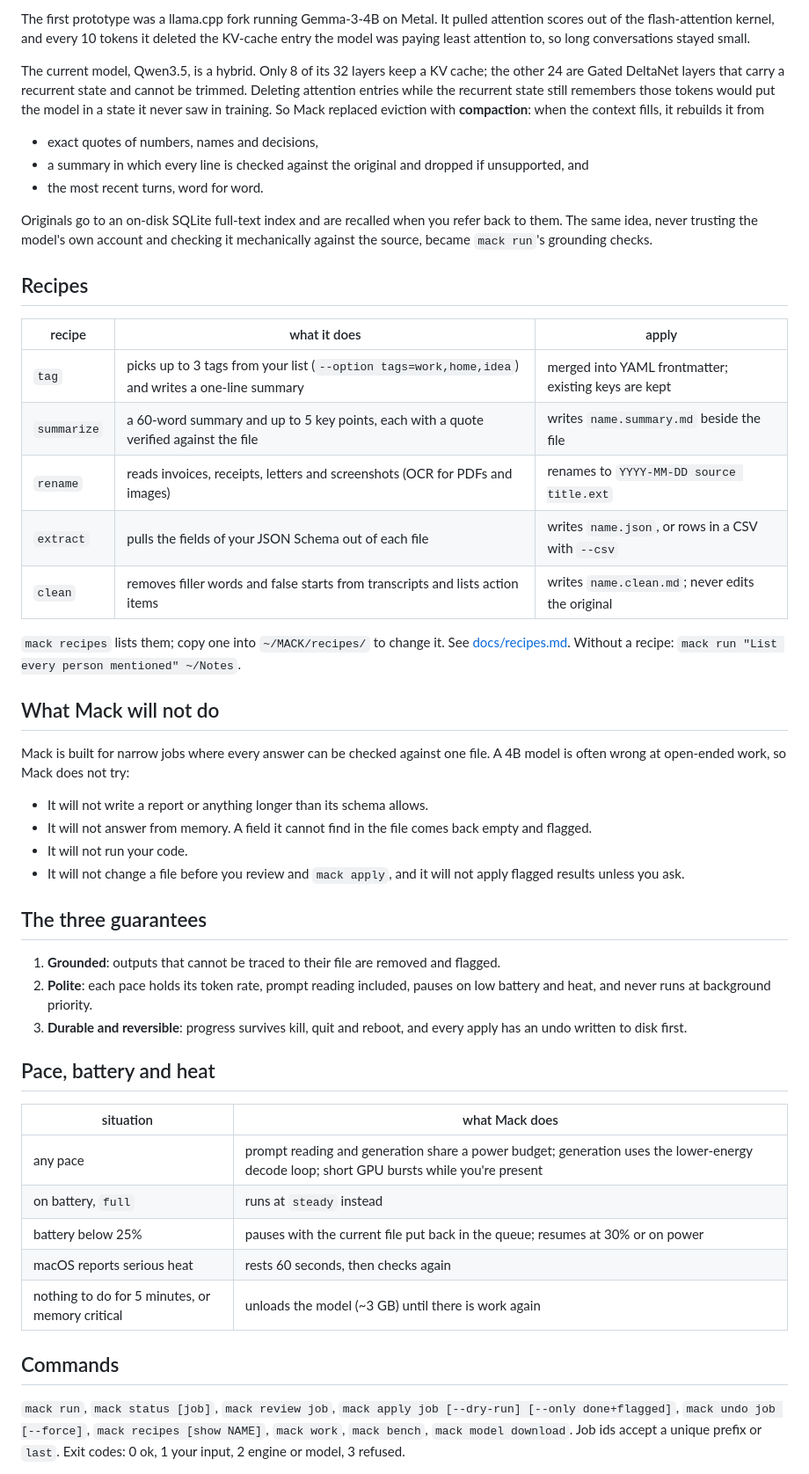
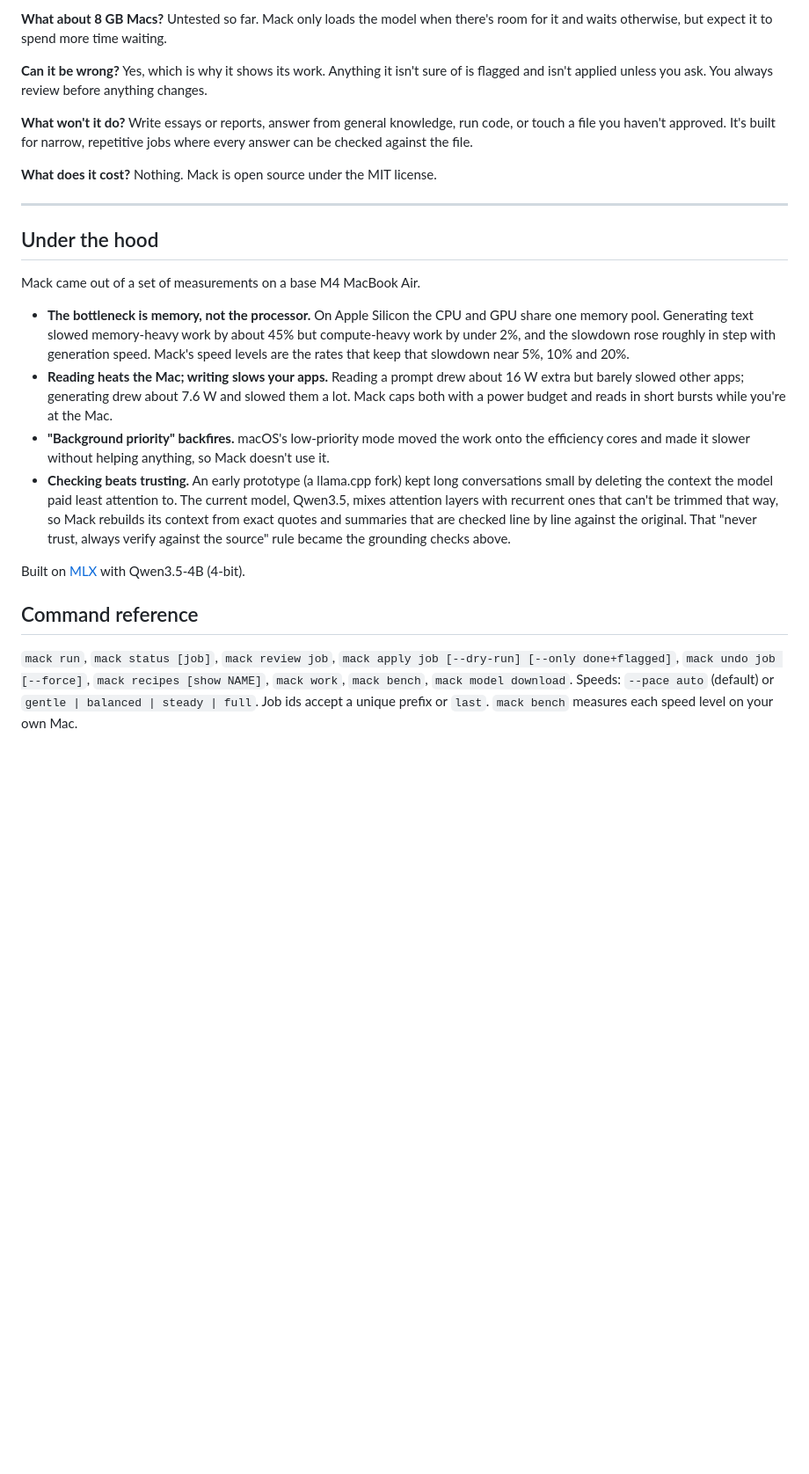
Before and after one commit to Applejuice1123/mack, a Markdown page: README.md, the part around one of its changes. Shown at 88% size. GitHub-like rendering; blank space fills up the shorter version.

Commit message:
Rewrite the README for everyday users
Lead with what Mack does and why it is safe to run, use real output from the
demo run as examples, and move the research to a short section near the end.

```diff
--- a/README.md
+++ b/README.md
@@ -108,66 +177,43 @@ a model generating text competes with every app you have open.
 
-The first prototype was a llama.cpp fork running Gemma-3-4B on Metal. It pulled
-attention scores out of the flash-attention kernel, and every 10 tokens it deleted
-the KV-cache entry the model was paying least attention to, so long conversations
-stayed small.
+**What about 8 GB Macs?** Untested so far. Mack only loads the model when there's room for it and
+waits otherwise, but expect it to spend more time waiting.
 
-The current model, Qwen3.5, is a hybrid. Only 8 of its 32 layers keep a KV cache;
-the other 24 are Gated DeltaNet layers that carry a recurrent state and cannot be
-trimmed. Deleting attention entries while the recurrent state still remembers those
-tokens would put the model in a state it never saw in training. So Mack replaced
-eviction with **compaction**: when the context fills, it rebuilds it from
+**Can it be wrong?** Yes, which is why it shows its work. Anything it isn't sure of is flagged and
+isn't applied unless you ask. You always review before anything changes.
 
-- exact quotes of numbers, names and decisions,
-- a summary in which every line is checked against the original and dropped if
-  unsupported, and
-- the most recent turns, word for word.
+**What won't it do?** Write essays or reports, answer from general knowledge, run code, or touch
+a file you haven't approved. It's built for narrow, repetitive jobs where every answer can be
+checked against the file.
 
-Originals go to an on-disk SQLite full-text index and are recalled when you refer
-back to them. The same idea, never trusting the model's own account and checking it
-mechanically against the source, became `mack run`'s grounding checks.
+**What does it cost?** Nothing. Mack is open source under the MIT license.
 
-## Recipes
+---
 
-| recipe | what it does | apply |
-|---|---|---|
-| `tag` | picks up to 3 tags from your list (`--option tags=work,home,idea`) and writes a one-line summary | merged into YAML frontmatter; existing keys are kept |
-| `summarize` | a 60-word summary and up to 5 key points, each with a quote verified against the file | writes `name.summary.md` beside the file |
-| `rename` | reads invoices, receipts, letters and screenshots (OCR for PDFs and images) | renames to `YYYY-MM-DD source title.ext` |
-| `extract` | pulls the fields of your JSON Schema out of each file | writes `name.json`, or rows in a CSV with `--csv` |
-| `clean` | removes filler words and false starts from transcripts and lists action items | writes `name.clean.md`; never edits the original |
+## Under the hood
 
-`mack recipes` lists them; copy one into `~/MACK/recipes/` to change it. See [docs/recipes.md](docs/recipes.md).
-Without a recipe: `mack run "List every person mentioned" ~/Notes`.
+Mack came out of a set of measurements on a base M4 MacBook Air.
 
-## What Mack will not do
+- **The bottleneck is memory, not the processor.** On Apple Silicon the CPU and GPU share one
+  memory pool. Generating text slowed memory-heavy work by about 45% but compute-heavy work by
+  under 2%, and the slowdown rose roughly in step with generation speed. Mack's speed levels are
+  the rates that keep that slowdown near 5%, 10% and 20%.
+- **Reading heats the Mac; writing slows your apps.** Reading a prompt drew about 16 W extra but
+  barely slowed other apps; generating drew about 7.6 W and slowed them a lot. Mack caps both
+  with a power budget and reads in short bursts while you're at the Mac.
+- **"Background priority" backfires.** macOS's low-priority mode moved the work onto the
+  efficiency cores and made it slower without helping anything, so Mack doesn't use it.
+- **Checking beats trusting.** An early prototype (a llama.cpp fork) kept long conversations small
+  by deleting the context the model paid least attention to. The current model, Qwen3.5, mixes
+  attention layers with recurrent ones that can't be trimmed that way, so Mack rebuilds its context
+  from exact quotes and summaries that are checked line by line against the original. That
+  "never trust, always verify against the source" rule became the grounding checks above.
 
-Mack is built for narrow jobs where every answer can be checked against one file. A 4B model
-is often wrong at open-ended work, so Mack does not try:
+Built on [MLX](https://github.com/ml-explore/mlx) with Qwen3.5-4B (4-bit).
 
-- It will not write a report or anything longer than its schema allows.
-- It will not answer from memory. A field it cannot find in the file comes back empty and flagged.
-- It will not run your code.
-- It will not change a file before you review and `mack apply`, and it will not apply flagged results unless you ask.
-
-## The three guarantees
-
-1. **Grounded**: outputs that cannot be traced to their file are removed and flagged.
-2. **Polite**: each pace holds its token rate, prompt reading included, pauses on low battery and heat, and never runs at background priority.
-3. **Durable and reversible**: progress survives kill, quit and reboot, and every apply has an undo written to disk first.
-
-## Pace, battery and heat
-
-| situation | what Mack does |
-|---|---|
-| any pace | prompt reading and generation share a power budget; generation uses the lower-energy decode loop; short GPU bursts while you're present |
-| on battery, `full` | runs at `steady` instead |
-| battery below 25% | pauses with the current file put back in the queue; resumes at 30% or on power |
-| macOS reports serious heat | rests 60 seconds, then checks again |
-| nothing to do for 5 minutes, or memory critical | unloads the model (~3 GB) until there is work again |
-
-## Commands
+## Command reference
 
 `mack run`, `mack status [job]`, `mack review job`, `mack apply job [--dry-run] [--only done+flagged]`,
 `mack undo job [--force]`, `mack recipes [show NAME]`, `mack work`, `mack bench`, `mack model download`.
-Job ids accept a unique prefix or `last`. Exit codes: 0 ok, 1 your input, 2 engine or model, 3 refused.
+Speeds: `--pace auto` (default) or `gentle | balanced | steady | full`. Job ids accept a unique
+prefix or `last`. `mack bench` measures each speed level on your own Mac.
 
```
Also changed, not shown: other parts of README.md (+148 -83 lines).
